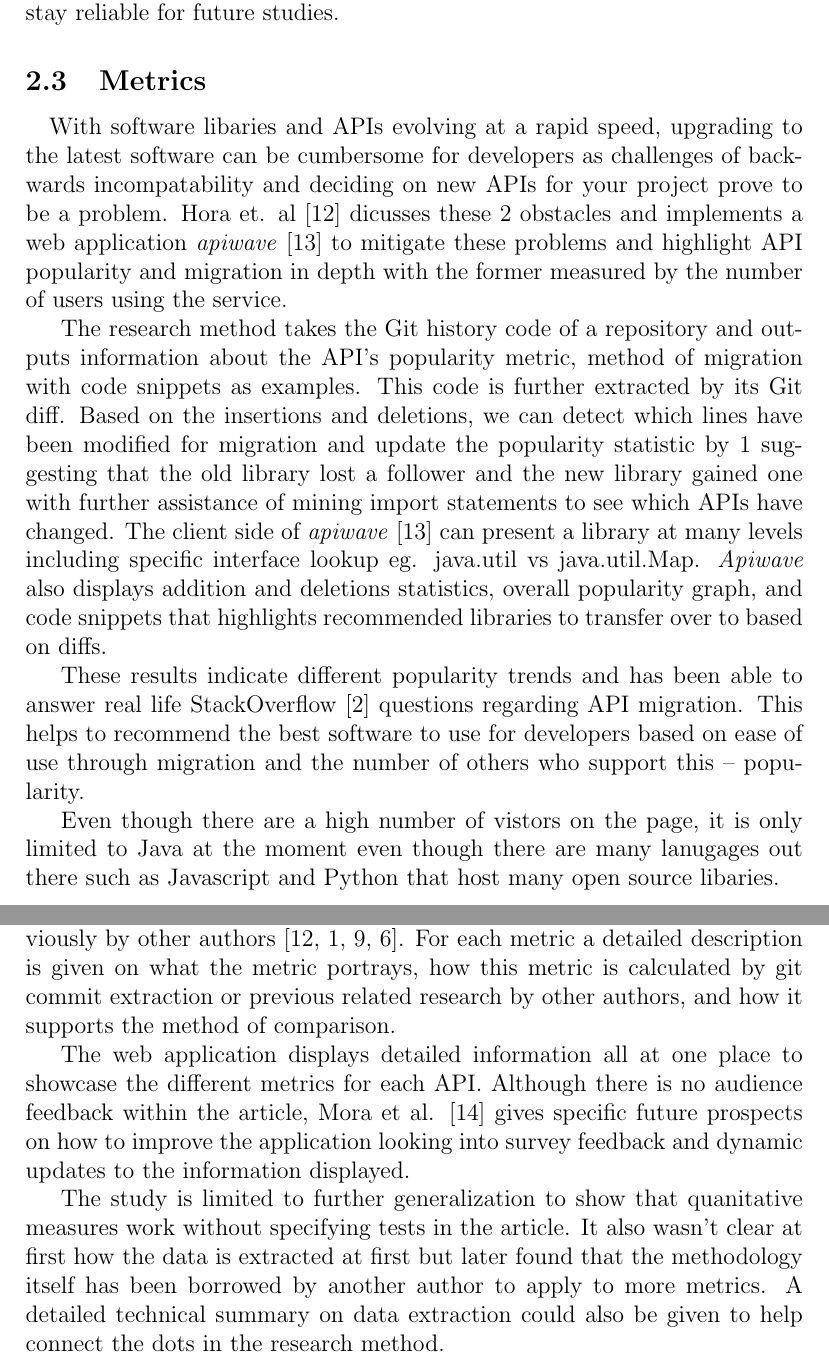
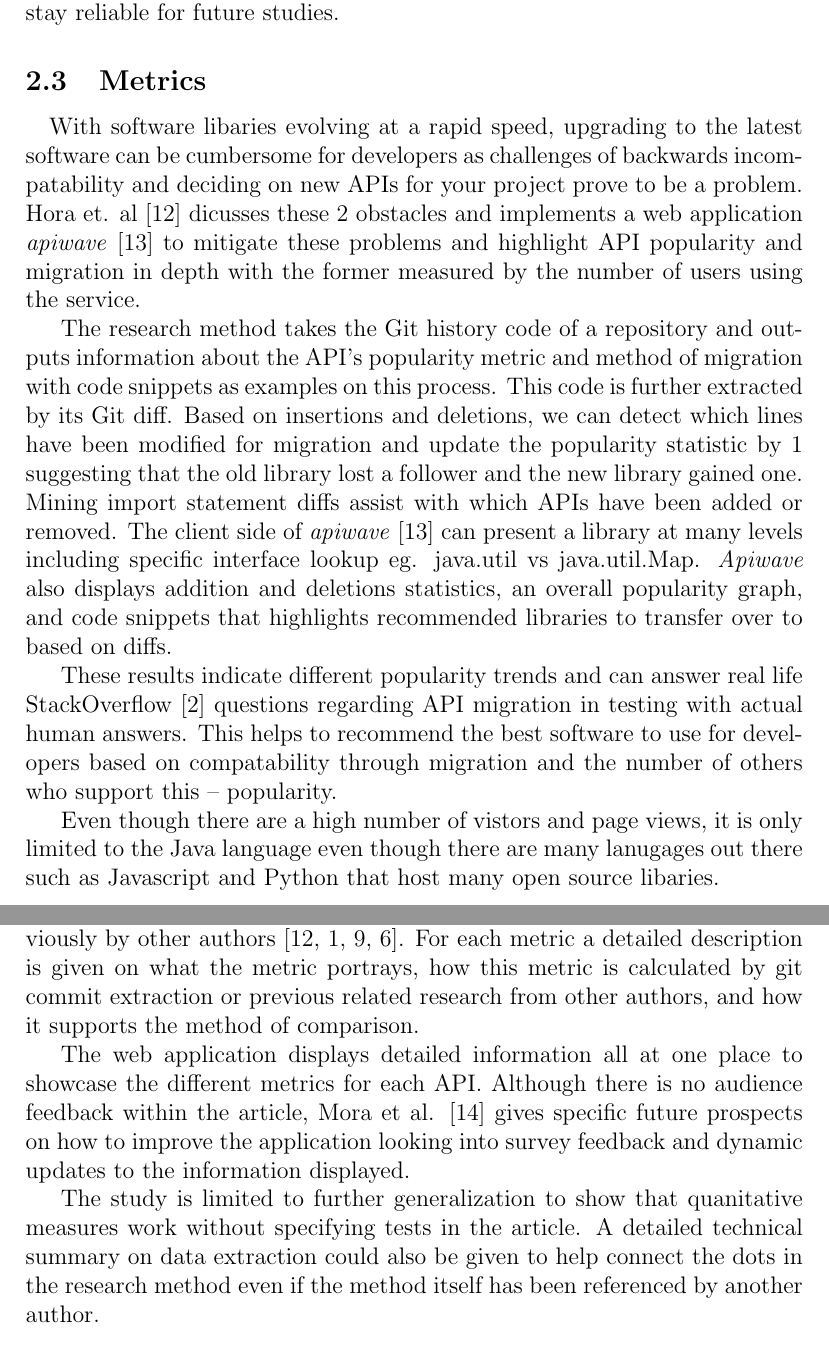
Before and after one commit to ualberta-smr/LibraryMetricsBadges, a LaTeX document (literature_review/reviewdoc/literature_review.tex): two parts of pages 5 and 6 of 9, joined at a grey line, cut so that both start at the same text. Compiled offline with pdfLaTeX.

Commit message:
Clean up summary of apiwave article review. To help keep content clear and to the point

```diff
--- a/literature_review/reviewdoc/literature_review.tex
+++ b/literature_review/reviewdoc/literature_review.tex
@@ -135,24 +135,25 @@ is difficult to generalize that these results will stay reliable for future stud
 \subsection{Metrics}
 \paragraph{}
 % API popularity and migration
-With software libaries and APIs evolving at a rapid speed, upgrading to the latest software can be cumbersome for developers
+With software libaries evolving at a rapid speed, upgrading to the latest software can be cumbersome for developers
 as challenges of backwards incompatability and deciding on new APIs for your project prove to be a problem.
 Hora et. al \cite{apiwave} dicusses these 2 obstacles and implements a web application \textit{apiwave} \cite{apiwavewebsite} to mitigate these problems and
 highlight API popularity and migration in depth with the former measured by the number of users using the service.
 
-The research method takes the Git history code of a repository and outputs information about the API's popularity metric, method of migration with code snippets as examples.
-This code is further extracted by its Git diff. Based on the insertions and deletions, we can detect which lines have been modified for migration
-and update the popularity statistic by 1 suggesting that the old library lost a follower and the new library gained one with further
-assistance of mining import statements to see which APIs have changed.
+The research method takes the Git history code of a repository and outputs information about the API's popularity metric and method of migration with code snippets as examples on this process.
+This code is further extracted by its Git diff. Based on insertions and deletions, we can detect which lines have been modified for migration
+and update the popularity statistic by 1 suggesting that the old library lost a follower and the new library gained one.
+Mining import statement diffs assist with which APIs have been added or removed.
 The client side of \textit{apiwave} \cite{apiwavewebsite} can present a library at many levels including specific interface lookup eg. java.util vs java.util.Map.
-\textit{Apiwave} also displays addition and deletions statistics, overall popularity graph,
+\textit{Apiwave} also displays addition and deletions statistics, an overall popularity graph,
 and code snippets that highlights recommended libraries to transfer over to based on diffs.
 
-These results indicate different popularity trends and has been able to answer real life StackOverflow \cite{stackoverflow}
-questions regarding API migration. This helps to recommend the best software to use for developers based on ease of use through migration
+These results indicate different popularity trends and can answer real life StackOverflow \cite{stackoverflow}
+questions regarding API migration in testing with actual human answers.
+This helps to recommend the best software to use for developers based on compatability through migration
 and the number of others who support this -- popularity.
 
-Even though there are a high number of vistors on the page, it is only limited to Java at the moment even though there are many lanugages out there
+Even though there are a high number of vistors and page views, it is only limited to the Java language even though there are many lanugages out there
 such as Javascript and Python that host many open source libaries.
 
 
@@ -168,7 +169,7 @@ Key questions to look at are how to compile this dataset, and finding metrics th
 Data is collected from Stack Overflow \cite{stackoverflow}, a Q\&A resource, with source code and issues found on GitHub \cite{github} all to provide
 diversified content to see the perspective of API qualities at all angles. Many metrics eg. Release frequency, Performance presented by Mora et. al \cite{metrics} are also
 dicussed previously by other authors \cite{apiwave,analogical,githubbadges,opinerarticle}.
-For each metric a detailed description is given on what the metric portrays, how this metric is calculated by git commit extraction or previous related research by other authors,
+For each metric a detailed description is given on what the metric portrays, how this metric is calculated by git commit extraction or previous related research from other authors,
 and how it supports the method of comparison.
 
 The web application displays detailed information all at one place to showcase the different metrics for each API.
@@ -176,8 +177,7 @@ Although there is no audience feedback within the article, Mora et al. \cite{met
 to improve the application looking into survey feedback and dynamic updates to the information displayed.
 
 The study is limited to further generalization to show that quanitative measures work without specifying tests in the article.
-It also wasn't clear at first how the data is extracted at first but later found that the methodology itself has been borrowed by another author to apply to more metrics.
-A detailed technical summary on data extraction could also be given to help connect the dots in the research method.
+A detailed technical summary on data extraction could also be given to help connect the dots in the research method even if the method itself has been referenced by another author.
 
 
 \newpage
```
Also changed, not shown: literature_review/reviewdoc/literature_review.pdf.
